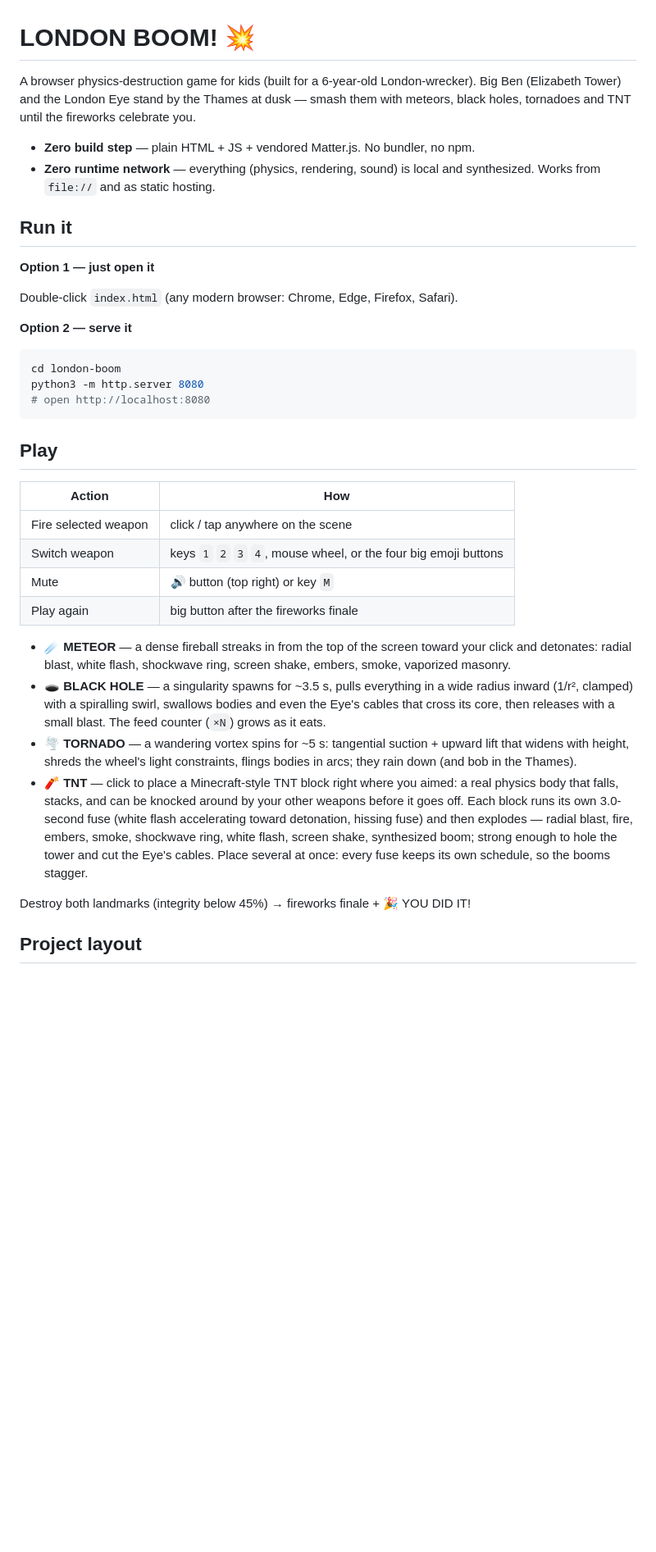
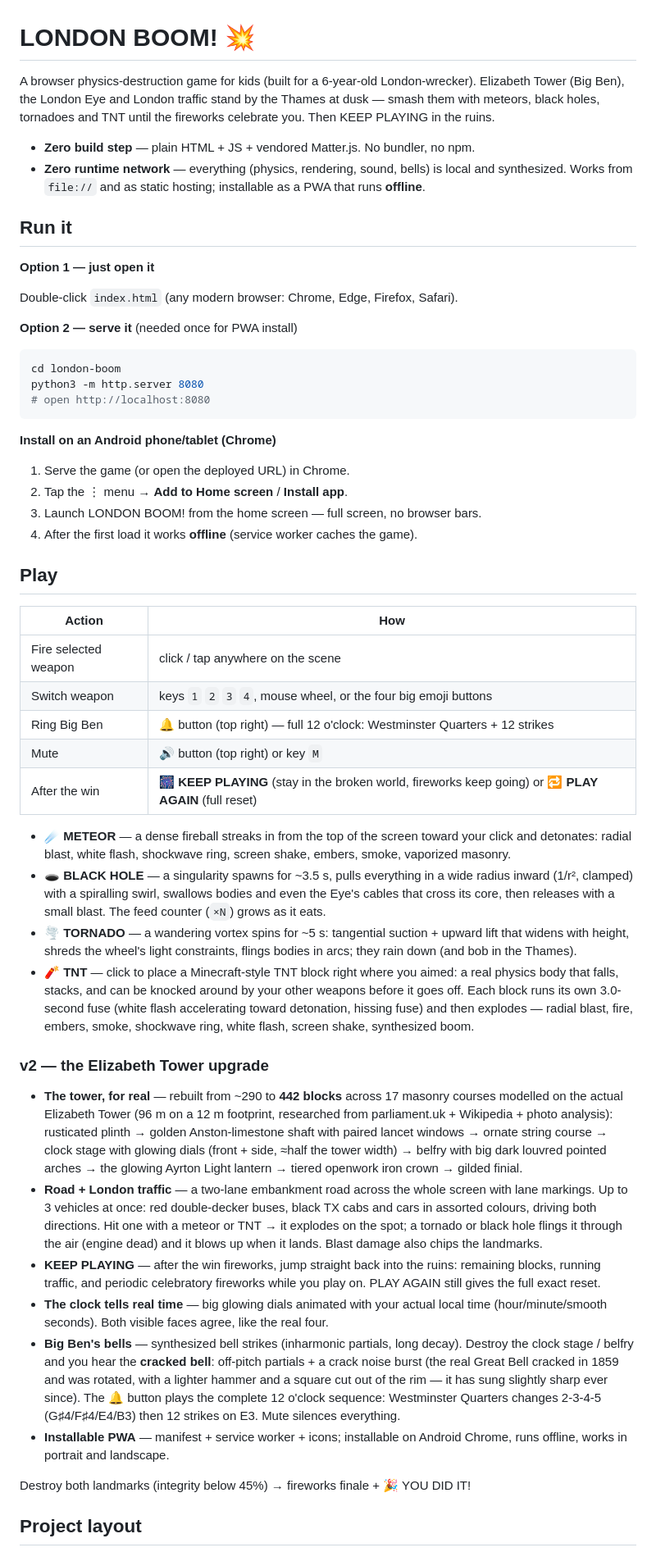
Before and after one commit to garadice/london-boom, a Markdown page: README.md, the part around the change printed below. Shown: that part at 82% size. Drawn GitHub-style; blank space fills up the shorter version.

````diff
--- a/README.md
+++ b/README.md
@@ -1,12 +1,14 @@
 # LONDON BOOM! 💥
 
 A browser physics-destruction game for kids (built for a 6-year-old London-wrecker).
-Big Ben (Elizabeth Tower) and the London Eye stand by the Thames at dusk — smash
-them with meteors, black holes, tornadoes and TNT until the fireworks celebrate you.
+Elizabeth Tower (Big Ben), the London Eye and London traffic stand by the Thames at
+dusk — smash them with meteors, black holes, tornadoes and TNT until the fireworks
+celebrate you. Then KEEP PLAYING in the ruins.
 
 - **Zero build step** — plain HTML + JS + vendored Matter.js. No bundler, no npm.
-- **Zero runtime network** — everything (physics, rendering, sound) is local and
-  synthesized. Works from `file://` and as static hosting.
+- **Zero runtime network** — everything (physics, rendering, sound, bells) is local
+  and synthesized. Works from `file://` and as static hosting; installable as a PWA
+  that runs **offline**.
 
 ## Run it
 
@@ -14,7 +16,7 @@ them with meteors, black holes, tornadoes and TNT until the fireworks celebrate
 
 Double-click `index.html` (any modern browser: Chrome, Edge, Firefox, Safari).
 
-**Option 2 — serve it**
+**Option 2 — serve it** (needed once for PWA install)
 
 ```bash
 cd london-boom
@@ -22,14 +24,22 @@ python3 -m http.server 8080
 # open http://localhost:8080
 ```
 
+**Install on an Android phone/tablet (Chrome)**
+
+1. Serve the game (or open the deployed URL) in Chrome.
+2. Tap the ⋮ menu → **Add to Home screen** / **Install app**.
+3. Launch LONDON BOOM! from the home screen — full screen, no browser bars.
+4. After the first load it works **offline** (service worker caches the game).
+
 ## Play
 
 | Action | How |
 | --- | --- |
 | Fire selected weapon | click / tap anywhere on the scene |
 | Switch weapon | keys `1` `2` `3` `4`, mouse wheel, or the four big emoji buttons |
+| Ring Big Ben | 🔔 button (top right) — full 12 o'clock: Westminster Quarters + 12 strikes |
 | Mute | 🔊 button (top right) or key `M` |
-| Play again | big button after the fireworks finale |
+| After the win | 🎆 **KEEP PLAYING** (stay in the broken world, fireworks keep going) or 🔁 **PLAY AGAIN** (full reset) |
 
 - ☄️ **METEOR** — a dense fireball streaks in from the top of the screen toward your
   click and detonates: radial blast, white flash, shockwave ring, screen shake,
@@ -45,9 +55,37 @@ python3 -m http.server 8080
   a real physics body that falls, stacks, and can be knocked around by your other
   weapons before it goes off. Each block runs its own 3.0-second fuse (white flash
   accelerating toward detonation, hissing fuse) and then explodes — radial blast,
-  fire, embers, smoke, shockwave ring, white flash, screen shake, synthesized boom;
-  strong enough to hole the tower and cut the Eye's cables. Place several at once:
-  every fuse keeps its own schedule, so the booms stagger.
+  fire, embers, smoke, shockwave ring, white flash, screen shake, synthesized boom.
+
+### v2 — the Elizabeth Tower upgrade
+
+- **The tower, for real** — rebuilt from ~290 to **442 blocks** across 17 masonry
+  courses modelled on the actual Elizabeth Tower (96 m on a 12 m footprint,
+  researched from parliament.uk + Wikipedia + photo analysis): rusticated plinth →
+  golden Anston-limestone shaft with paired lancet windows → ornate string course →
+  clock stage with glowing dials (front + side, ≈half the tower width) → belfry with
+  big dark louvred pointed arches → the glowing Ayrton Light lantern → tiered
+  openwork iron crown → gilded finial.
+- **Road + London traffic** — a two-lane embankment road across the whole screen
+  with lane markings. Up to 3 vehicles at once: red double-decker buses, black TX
+  cabs and cars in assorted colours, driving both directions. Hit one with a meteor
+  or TNT → it explodes on the spot; a tornado or black hole flings it through the
+  air (engine dead) and it blows up when it lands. Blast damage also chips the
+  landmarks.
+- **KEEP PLAYING** — after the win fireworks, jump straight back into the ruins:
+  remaining blocks, running traffic, and periodic celebratory fireworks while you
+  play on. PLAY AGAIN still gives the full exact reset.
+- **The clock tells real time** — big glowing dials animated with your actual local
+  time (hour/minute/smooth seconds). Both visible faces agree, like the real four.
+- **Big Ben's bells** — synthesized bell strikes (inharmonic partials, long decay).
+  Destroy the clock stage / belfry and you hear the **cracked bell**: off-pitch
+  partials + a crack noise burst (the real Great Bell cracked in 1859 and was
+  rotated, with a lighter hammer and a square cut out of the rim — it has sung
+  slightly sharp ever since). The 🔔 button plays the complete 12 o'clock sequence:
+  Westminster Quarters changes 2-3-4-5 (G♯4/F♯4/E4/B3) then 12 strikes on E3.
+  Mute silences everything.
+- **Installable PWA** — manifest + service worker + icons; installable on Android
+  Chrome, runs offline, works in portrait and landscape.
 
 Destroy both landmarks (integrity below 45%) → fireworks finale + 🎉 YOU DID IT!
 
````
Also changed, not shown: other parts of README.md (+27 -13 lines), icons/icon-192.png (added), icons/icon-512.png (added), icons/icon-maskable-192.png (added), icons/icon-maskable-512.png (added), 7 other files.
